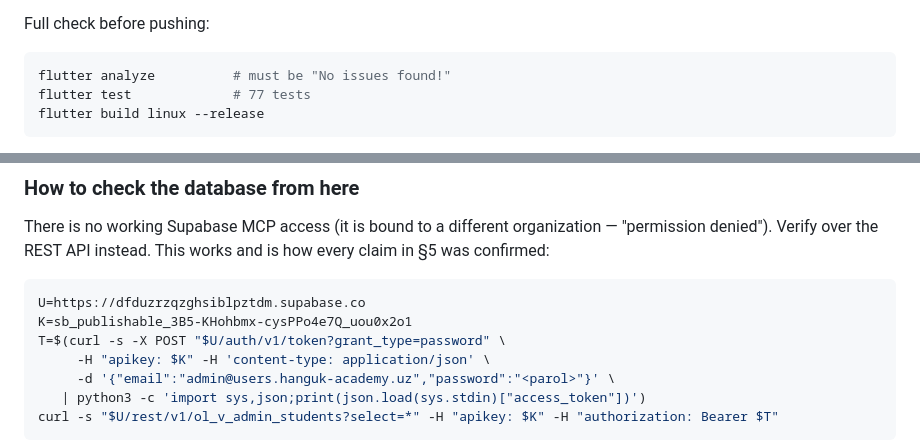
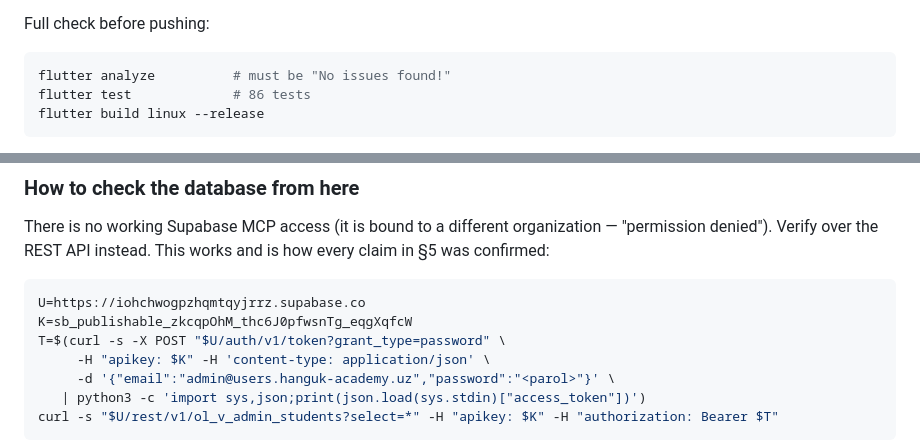
Before and after one commit to asrbekshokirovich-bot/hanguk-_cademy, a Markdown page: HANDOFF.md, 2 parts joined by grey strips. Rendered like a GitHub page.

````diff
--- a/HANDOFF.md
+++ b/HANDOFF.md
@@ -208,7 +225,7 @@ Full check before pushing:
 
 ```bash
 flutter analyze          # must be "No issues found!"
-flutter test             # 77 tests
+flutter test             # 86 tests
 flutter build linux --release
 ```
 
@@ -322,8 +343,8 @@ organization — "permission denied"). Verify over the REST API instead. This
 works and is how every claim in §5 was confirmed:
 
 ```bash
-U=https://dfduzrzqzghsiblpztdm.supabase.co
-K=sb_publishable_3B5-KHohbmx-cysPPo4e7Q_uou0x2o1
+U=https://iohchwogpzhqmtqyjrrz.supabase.co
+K=sb_publishable_zkcqpOhM_thc6J0pfwsnTg_eqgXqfcW
 T=$(curl -s -X POST "$U/auth/v1/token?grant_type=password" \
      -H "apikey: $K" -H 'content-type: application/json' \
      -d '{"email":"admin@users.hanguk-academy.uz","password":"<parol>"}' \
````
Also changed, not shown: other parts of HANDOFF.md (+47 -12 lines).
